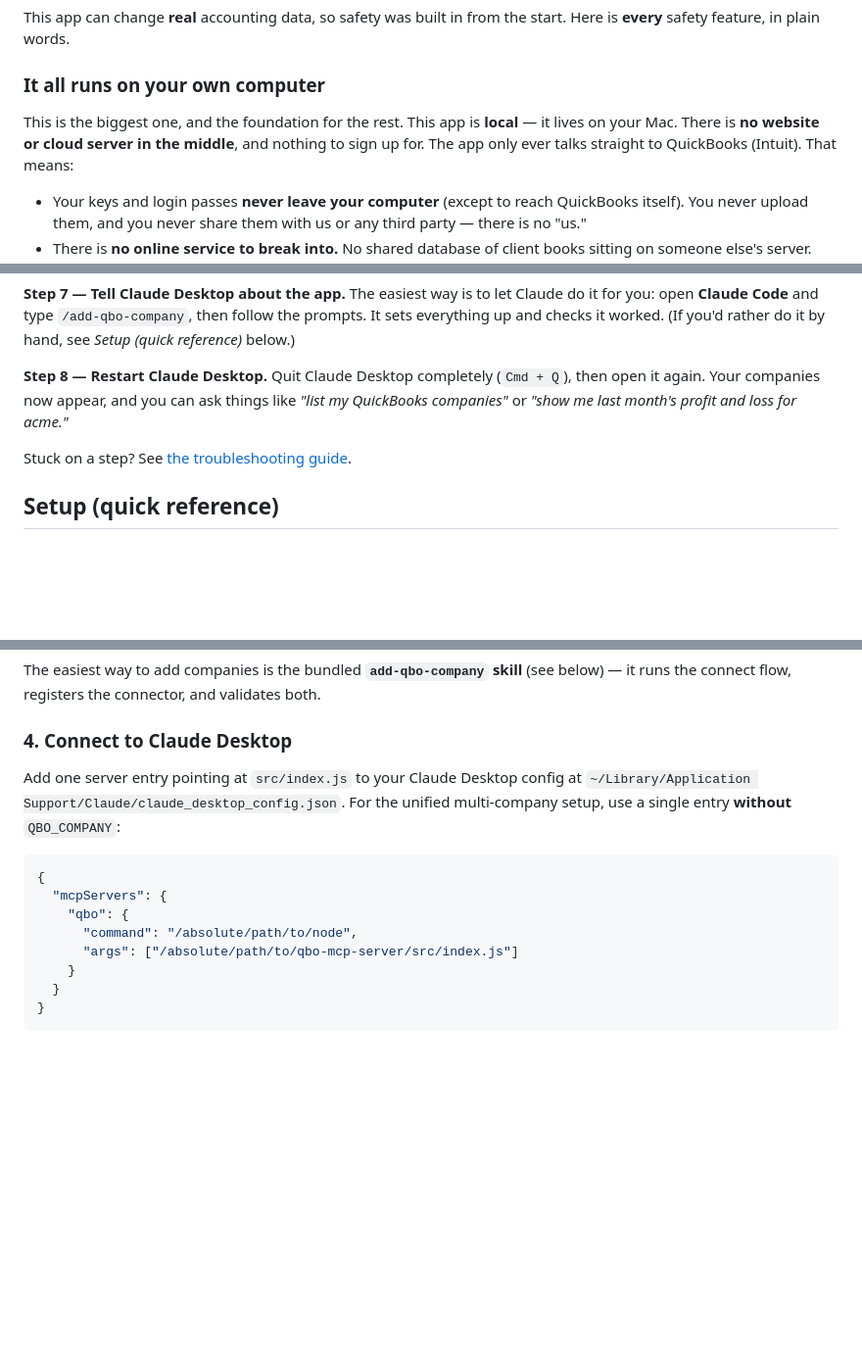
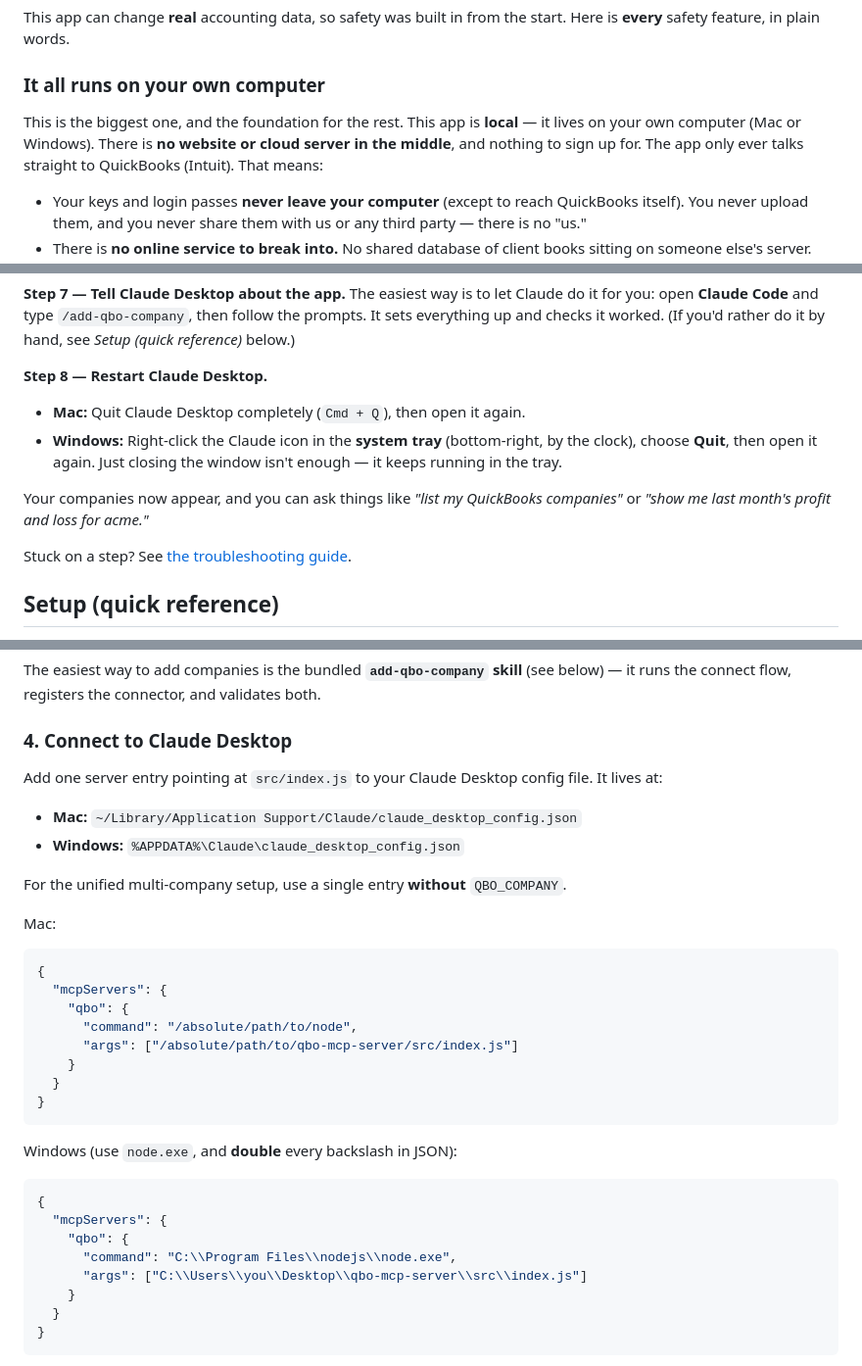
Before and after one commit to scotchua/better-quickbooks-Claude-connector, a Markdown page: README.md, 3 parts joined by grey strips. Shown at 98% size. GitHub-like rendering; blank space fills up the shorter version.

````diff
--- a/README.md
+++ b/README.md
@@ -52,7 +52,8 @@ start. Here is **every** safety feature, in plain words.
 ### It all runs on your own computer
 
 This is the biggest one, and the foundation for the rest. This app is
-**local** — it lives on your Mac. There is **no website or cloud server in the
+**local** — it lives on your own computer (Mac or Windows). There is **no
+website or cloud server in the
 middle**, and nothing to sign up for. The app only ever talks straight to
 QuickBooks (Intuit). That means:
 
@@ -192,9 +215,13 @@ The easiest way is to let Claude do it for you: open **Claude Code** and type
 worked. (If you'd rather do it by hand, see *Setup (quick reference)* below.)
 
 **Step 8 — Restart Claude Desktop.**
-Quit Claude Desktop completely (`Cmd + Q`), then open it again. Your companies now
-appear, and you can ask things like *"list my QuickBooks companies"* or *"show me
-last month's profit and loss for acme."*
+- **Mac:** Quit Claude Desktop completely (`Cmd + Q`), then open it again.
+- **Windows:** Right-click the Claude icon in the **system tray** (bottom-right,
+  by the clock), choose **Quit**, then open it again. Just closing the window
+  isn't enough — it keeps running in the tray.
+
+Your companies now appear, and you can ask things like *"list my QuickBooks
+companies"* or *"show me last month's profit and loss for acme."*
 
 Stuck on a step? See
 [the troubleshooting guide](.claude/skills/add-qbo-company/references/troubleshooting.md).
@@ -233,15 +260,31 @@ The easiest way to add companies is the bundled **`add-qbo-company` skill** (see
 below) — it runs the connect flow, registers the connector, and validates both.
 
 ### 4. Connect to Claude Desktop
-Add one server entry pointing at `src/index.js` to your Claude Desktop config at
-`~/Library/Application Support/Claude/claude_desktop_config.json`. For the
-unified multi-company setup, use a single entry **without** `QBO_COMPANY`:
+Add one server entry pointing at `src/index.js` to your Claude Desktop config
+file. It lives at:
+- **Mac:** `~/Library/Application Support/Claude/claude_desktop_config.json`
+- **Windows:** `%APPDATA%\Claude\claude_desktop_config.json`
+
+For the unified multi-company setup, use a single entry **without** `QBO_COMPANY`.
+
+Mac:
 ```json
 {
   "mcpServers": {
     "qbo": {
       "command": "/absolute/path/to/node",
       "args": ["/absolute/path/to/qbo-mcp-server/src/index.js"]
+    }
+  }
+}
+```
+Windows (use `node.exe`, and **double** every backslash in JSON):
+```json
+{
+  "mcpServers": {
+    "qbo": {
+      "command": "C:\\Program Files\\nodejs\\node.exe",
+      "args": ["C:\\Users\\you\\Desktop\\qbo-mcp-server\\src\\index.js"]
     }
   }
 }
````
Also changed, not shown: other parts of README.md (+34 -12 lines).
